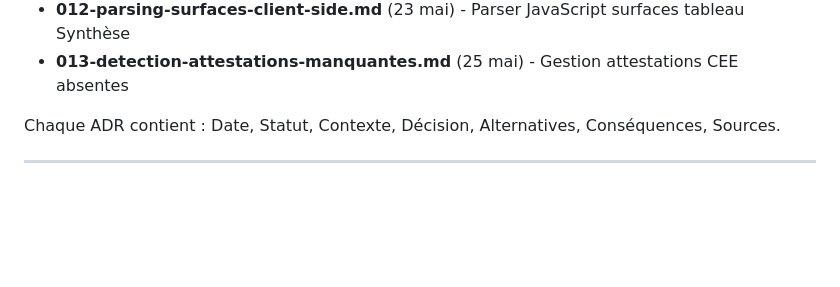
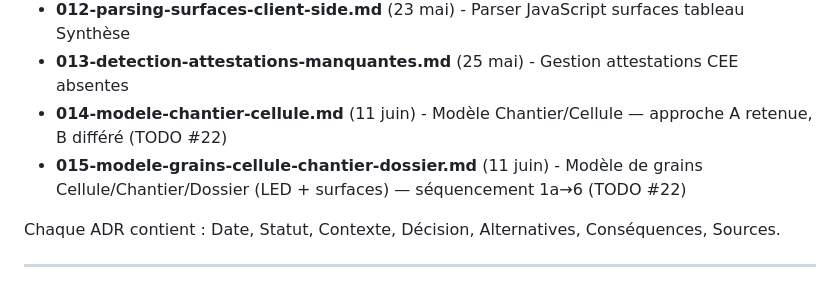
Before and after one commit to izanami92/cee-verif, a Markdown page: CLAUDE.md, the part around the change. GitHub-like rendering; blank space fills up the shorter version.

```diff
--- a/CLAUDE.md
+++ b/CLAUDE.md
@@ -174,6 +174,8 @@ Les décisions techniques majeures sont documentées dans `docs/decisions/` sous
 - **005-support-naf-surfaces-manuelles.md** (11 mai) - Gestion secteur "Autres"
 - **012-parsing-surfaces-client-side.md** (23 mai) - Parser JavaScript surfaces tableau Synthèse
 - **013-detection-attestations-manquantes.md** (25 mai) - Gestion attestations CEE absentes
+- **014-modele-chantier-cellule.md** (11 juin) - Modèle Chantier/Cellule — approche A retenue, B différé (TODO #22)
+- **015-modele-grains-cellule-chantier-dossier.md** (11 juin) - Modèle de grains Cellule/Chantier/Dossier (LED + surfaces) — séquencement 1a→6 (TODO #22)
 
 Chaque ADR contient : Date, Statut, Contexte, Décision, Alternatives, Conséquences, Sources.
 
```
Also changed, not shown: docs/decisions/015-modele-grains-cellule-chantier-dossier.md (added, +170 -0 lines), docs/pending-todos.md (+1 -0 lines).
